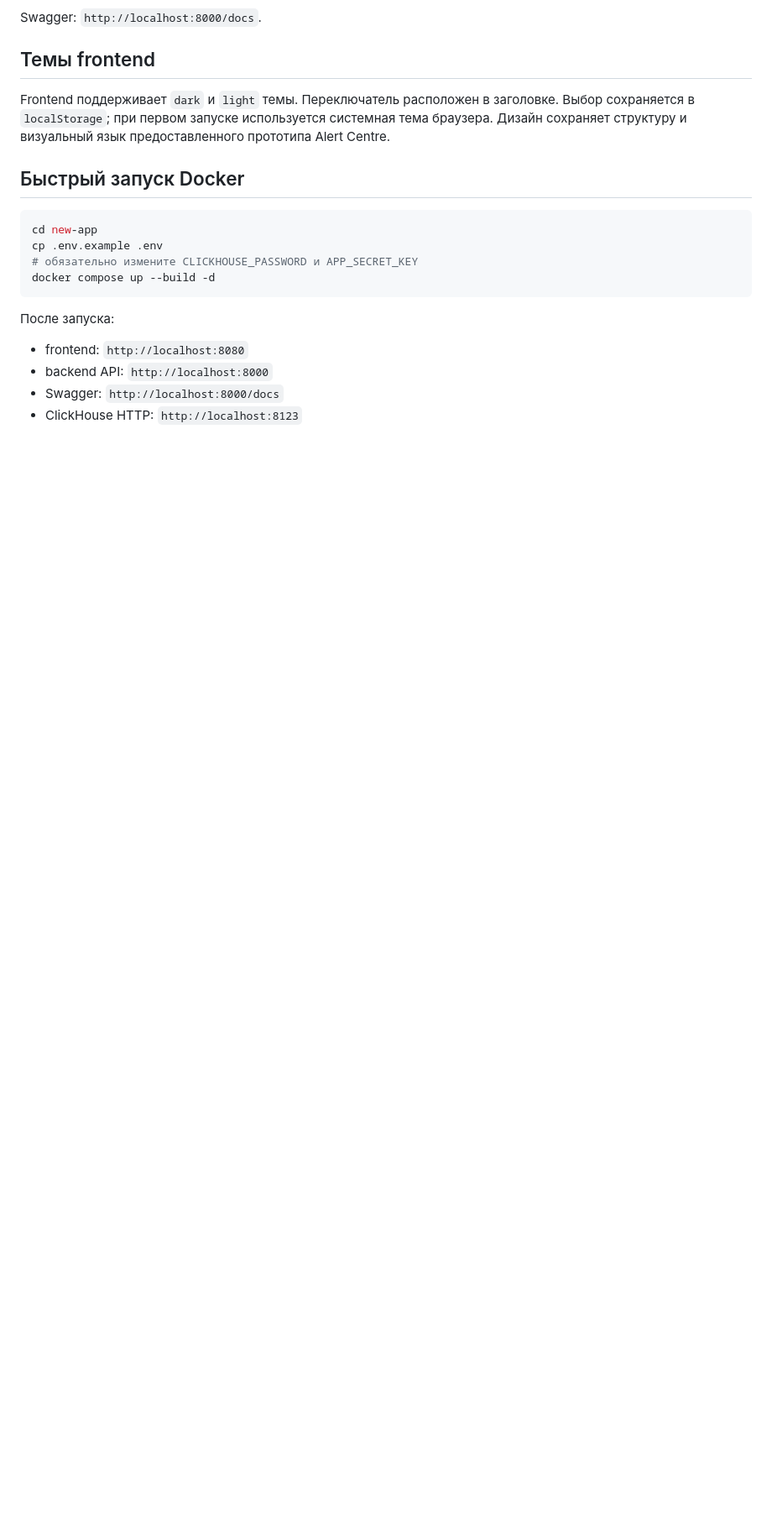
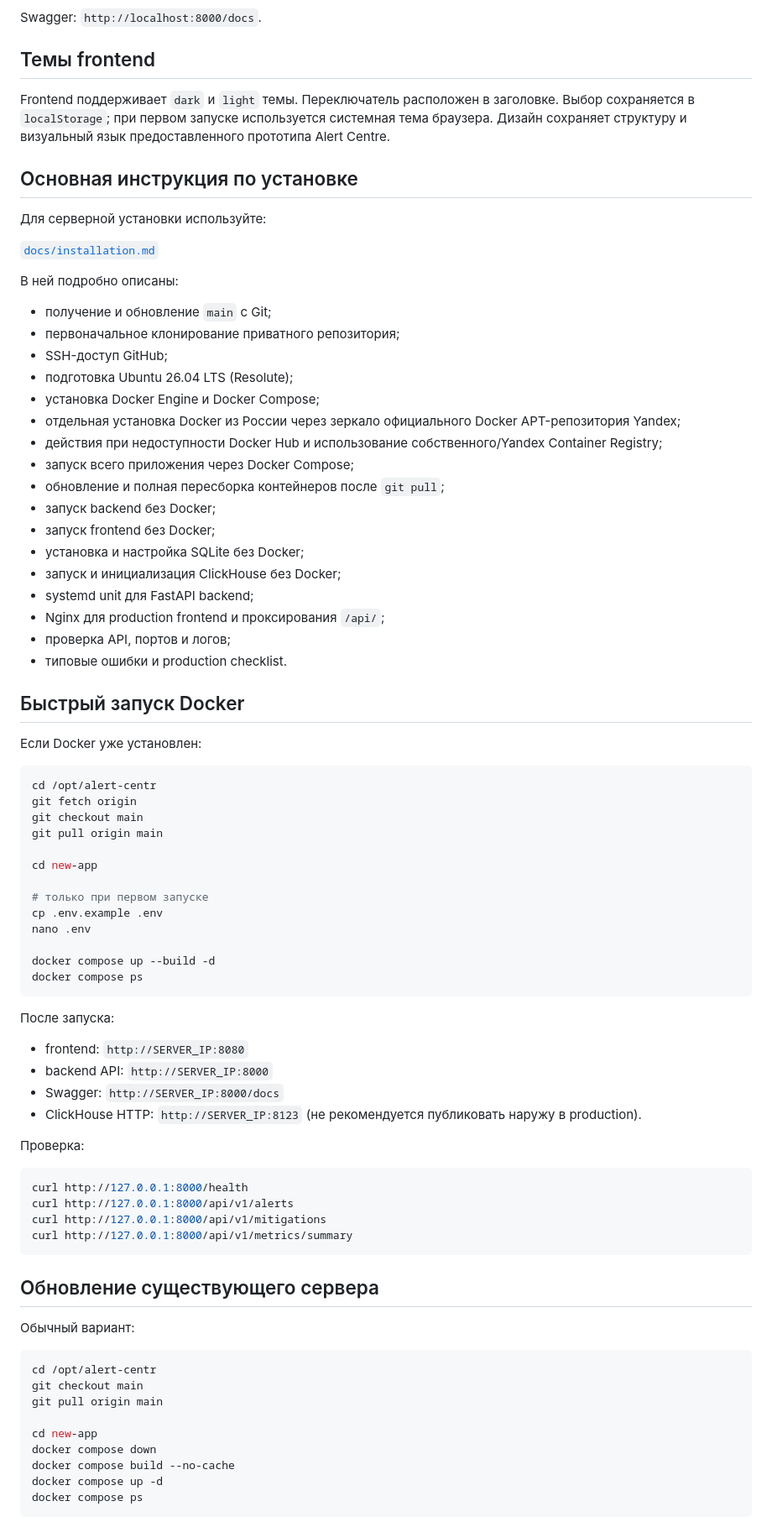
Before and after one commit to In0tech/alert-centr, a Markdown page: new-app/README.md, the part around one of its changes. Shown at 84% size. Drawn GitHub-style; blank space fills up the shorter version.

Commit message:
docs: link Ubuntu 26.04 deployment and Russia Docker guide

````diff
--- a/new-app/README.md
+++ b/new-app/README.md
@@ -34,18 +34,81 @@ Swagger: `http://localhost:8000/docs`.
 
 Frontend поддерживает `dark` и `light` темы. Переключатель расположен в заголовке. Выбор сохраняется в `localStorage`; при первом запуске используется системная тема браузера. Дизайн сохраняет структуру и визуальный язык предоставленного прототипа Alert Centre.
 
+## Основная инструкция по установке
+
+Для серверной установки используйте:
+
+[`docs/installation.md`](docs/installation.md)
+
+В ней подробно описаны:
+
+- получение и обновление `main` с Git;
+- первоначальное клонирование приватного репозитория;
+- SSH-доступ GitHub;
+- подготовка Ubuntu 26.04 LTS (Resolute);
+- установка Docker Engine и Docker Compose;
+- отдельная установка Docker из России через зеркало официального Docker APT-репозитория Yandex;
+- действия при недоступности Docker Hub и использование собственного/Yandex Container Registry;
+- запуск всего приложения через Docker Compose;
+- обновление и полная пересборка контейнеров после `git pull`;
+- запуск backend без Docker;
+- запуск frontend без Docker;
+- установка и настройка SQLite без Docker;
+- запуск и инициализация ClickHouse без Docker;
+- systemd unit для FastAPI backend;
+- Nginx для production frontend и проксирования `/api/`;
+- проверка API, портов и логов;
+- типовые ошибки и production checklist.
+
 ## Быстрый запуск Docker
 
+Если Docker уже установлен:
+
 ```bash
+cd /opt/alert-centr
+git fetch origin
+git checkout main
+git pull origin main
+
 cd new-app
+
+# только при первом запуске
 cp .env.example .env
-# обязательно измените CLICKHOUSE_PASSWORD и APP_SECRET_KEY
+nano .env
+
 docker compose up --build -d
+docker compose ps
 ```
 
 После запуска:
 
-- frontend: `http://localhost:8080`
-- backend API: `http://localhost:8000`
-- Swagger: `http://localhost:8000/docs`
-- ClickHouse HTTP: `http://localhost:8123`
+- frontend: `http://SERVER_IP:8080`
+- backend API: `http://SERVER_IP:8000`
+- Swagger: `http://SERVER_IP:8000/docs`
+- ClickHouse HTTP: `http://SERVER_IP:8123` (не рекомендуется публиковать наружу в production).
+
+Проверка:
+
+```bash
+curl http://127.0.0.1:8000/health
+curl http://127.0.0.1:8000/api/v1/alerts
+curl http://127.0.0.1:8000/api/v1/mitigations
+curl http://127.0.0.1:8000/api/v1/metrics/summary
+```
+
+## Обновление существующего сервера
+
+Обычный вариант:
+
+```bash
+cd /opt/alert-centr
+git checkout main
+git pull origin main
+
+cd new-app
+docker compose down
+docker compose build --no-cache
+docker compose up -d
+docker compose ps
+```
+
````
Also changed, not shown: other parts of new-app/README.md (+27 -23 lines).
